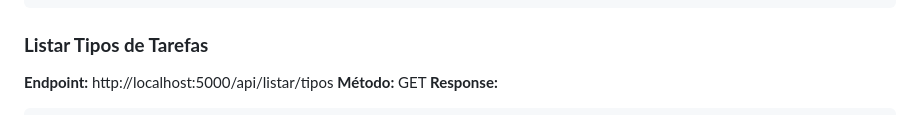
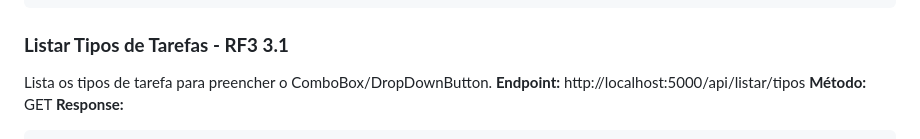
Before and after one commit to SonPatrick/senai_sd_interface, a Markdown page: README.md, the part around the change printed below. GitHub-like rendering.

```diff
--- a/README.md
+++ b/README.md
@@ -195,7 +196,8 @@ Você pode testar nos seguintes endpoints:</br></br>
 </br>
 
 
-### **Listar Tipos de Tarefas**
+### **Listar Tipos de Tarefas - RF3 3.1**
+Lista os tipos de tarefa para preencher o ComboBox/DropDownButton.
 **Endpoint:**  http://localhost:5000/api/listar/tipos</br>
 **Método:** GET</br>
 **Response:**
```
Also changed, not shown: other parts of README.md (+47 -38 lines).
